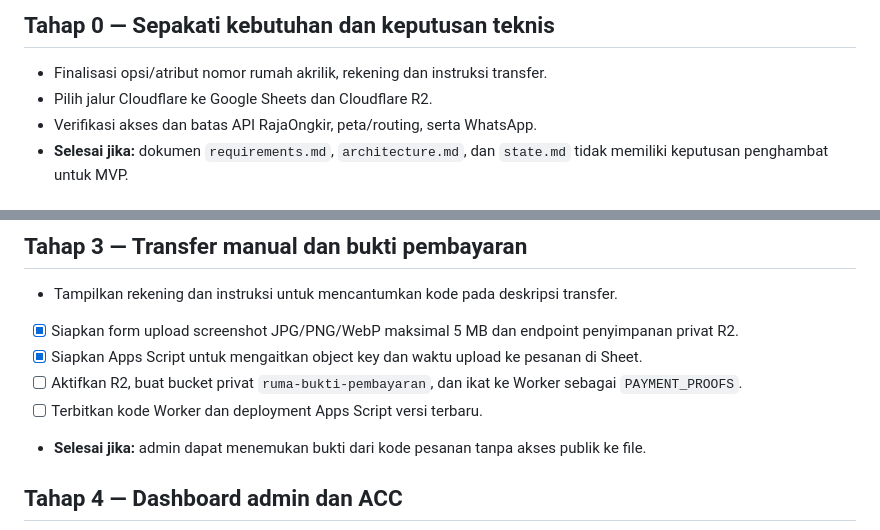
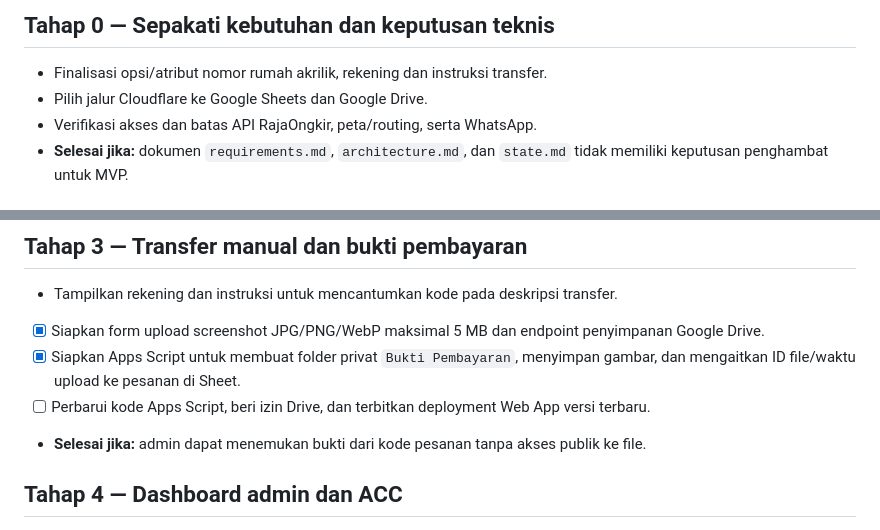
Before and after one commit to ajielt7/ajielt7.github.io, a Markdown page: pemesanan/docs/roadmap.md, 2 parts joined by grey strips. Drawn GitHub-style.

Commit message:
Sync ordering project files

```diff
--- a/pemesanan/docs/roadmap.md
+++ b/pemesanan/docs/roadmap.md
@@ -5,7 +5,7 @@ Urutan ini memprioritaskan alur pesanan yang dapat diuji dari ujung ke ujung. Ta
 ## Tahap 0 — Sepakati kebutuhan dan keputusan teknis
 
 - Finalisasi opsi/atribut nomor rumah akrilik, rekening dan instruksi transfer.
-- Pilih jalur Cloudflare ke Google Sheets dan Cloudflare R2.
+- Pilih jalur Cloudflare ke Google Sheets dan Google Drive.
 - Verifikasi akses dan batas API RajaOngkir, peta/routing, serta WhatsApp.
 - **Selesai jika:** dokumen `requirements.md`, `architecture.md`, dan `state.md` tidak memiliki keputusan penghambat untuk MVP.
 
@@ -28,10 +28,9 @@ Urutan ini memprioritaskan alur pesanan yang dapat diuji dari ujung ke ujung. Ta
 ## Tahap 3 — Transfer manual dan bukti pembayaran
 
 - Tampilkan rekening dan instruksi untuk mencantumkan kode pada deskripsi transfer.
-- [x] Siapkan form upload screenshot JPG/PNG/WebP maksimal 5 MB dan endpoint penyimpanan privat R2.
-- [x] Siapkan Apps Script untuk mengaitkan object key dan waktu upload ke pesanan di Sheet.
-- [ ] Aktifkan R2, buat bucket privat `ruma-bukti-pembayaran`, dan ikat ke Worker sebagai `PAYMENT_PROOFS`.
-- [ ] Terbitkan kode Worker dan deployment Apps Script versi terbaru.
+- [x] Siapkan form upload screenshot JPG/PNG/WebP maksimal 5 MB dan endpoint penyimpanan Google Drive.
+- [x] Siapkan Apps Script untuk membuat folder privat `Bukti Pembayaran`, menyimpan gambar, dan mengaitkan ID file/waktu upload ke pesanan di Sheet.
+- [ ] Perbarui kode Apps Script, beri izin Drive, dan terbitkan deployment Web App versi terbaru.
 - **Selesai jika:** admin dapat menemukan bukti dari kode pesanan tanpa akses publik ke file.
 
 ## Tahap 4 — Dashboard admin dan ACC
```
